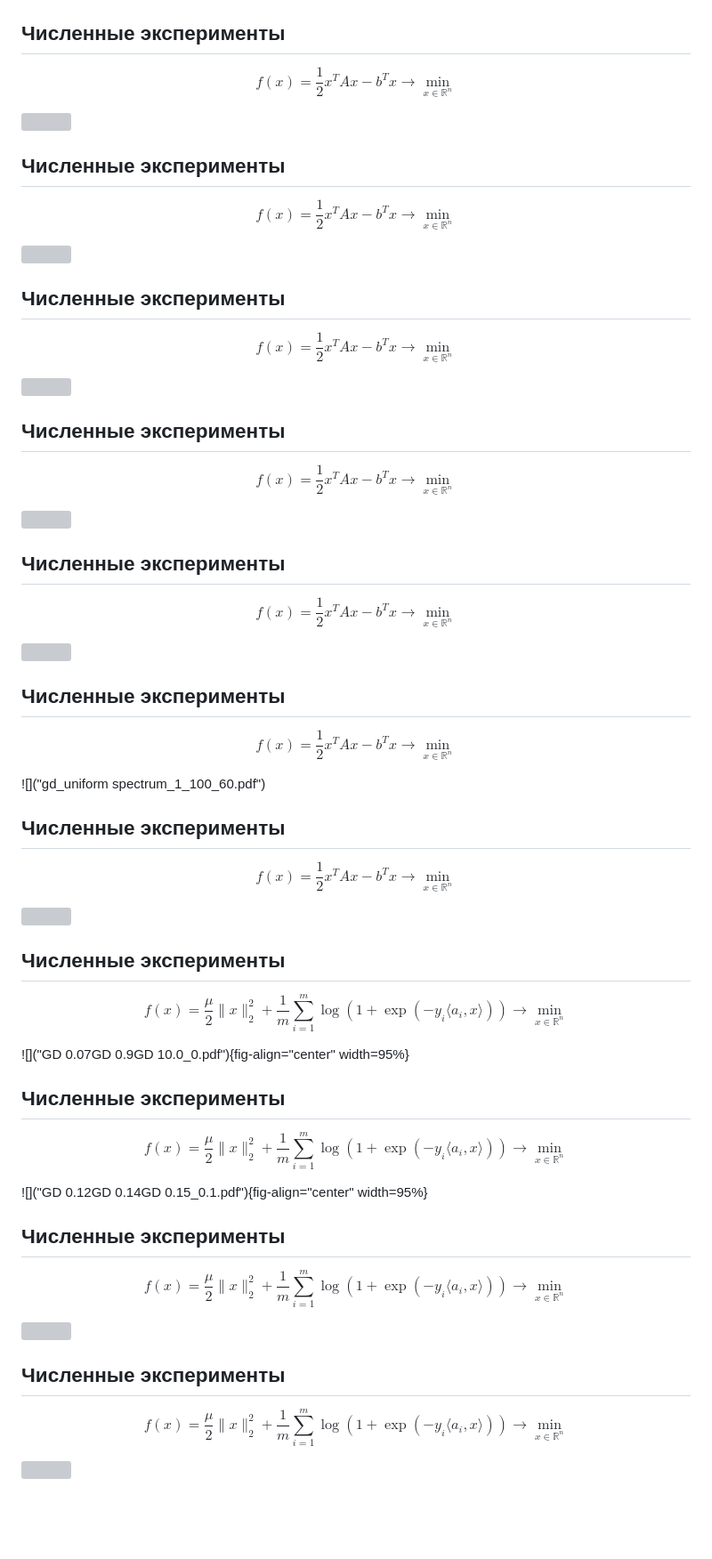
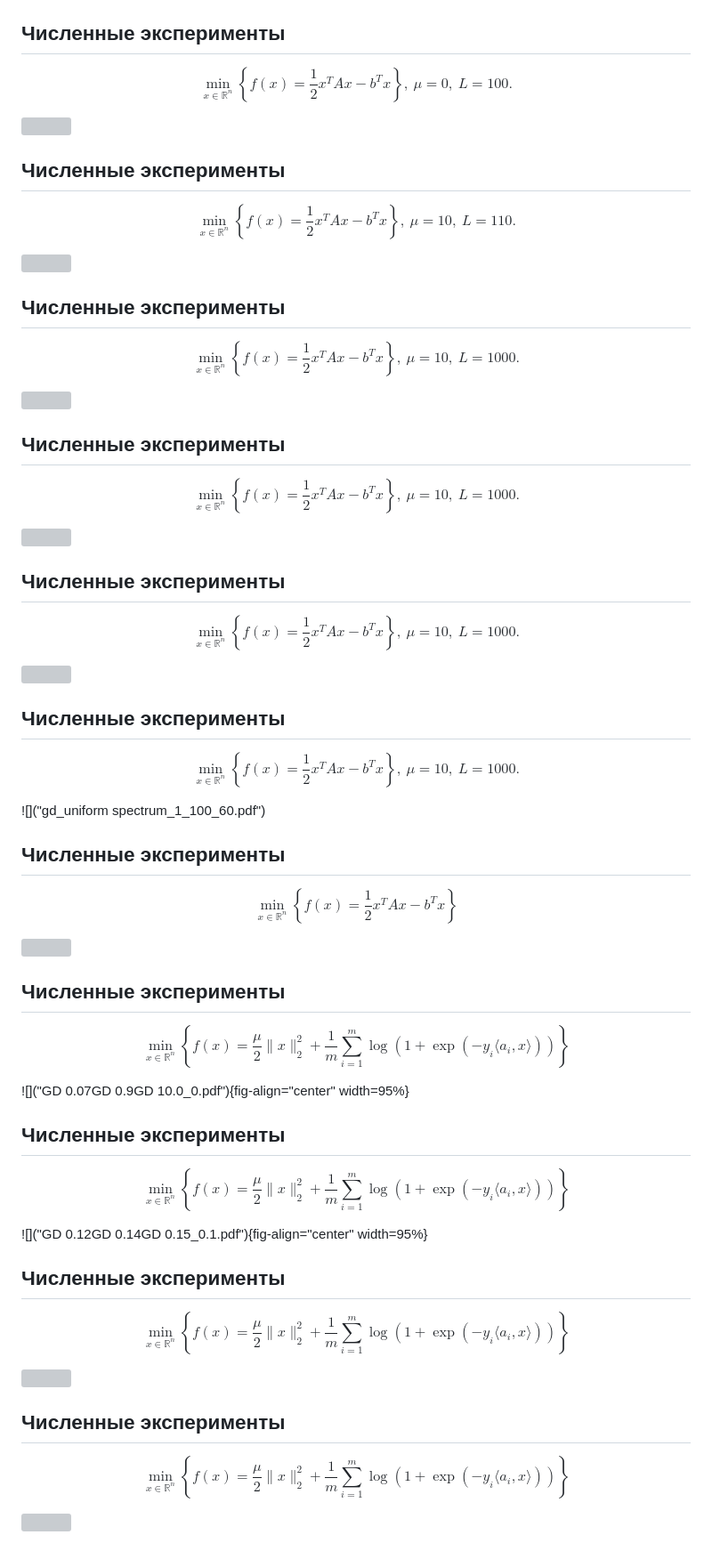
Before and after one commit to MerkulovDaniil/cu25, a Markdown page: lectures/7.md, the part around the change. Shown at 89% size. GitHub-like rendering; blank space fills up the shorter version; grey boxes are pictures that could not be loaded.

Commit message:
lecture 7: added min max eigenvalue for A, some minor fixes

```diff
--- a/lectures/7.md
+++ b/lectures/7.md
@@ -607,7 +607,7 @@ $$
 ## Численные эксперименты
 
 $$
-f(x) = \frac{1}{2} x^T A x - b^T x \to \min_{x \in \mathbb{R}^n}
+\min_{x \in \mathbb{R}^n} \left\{f(x) = \frac{1}{2} x^T A x - b^T x \right\} ,\ \mu = 0,\ L = 100.
 $$
 
 ![](gd_random_0.001_100_60.pdf)
@@ -615,7 +615,7 @@ $$
 ## Численные эксперименты
 
 $$
-f(x) = \frac{1}{2} x^T A x - b^T x \to \min_{x \in \mathbb{R}^n}
+\min_{x \in \mathbb{R}^n} \left\{f(x) = \frac{1}{2} x^T A x - b^T x \right\} , \ \mu = 10,\ L = 110.
 $$
 
 ![](gd_random_10_100_60.pdf)
@@ -623,7 +623,7 @@ $$
 ## Численные эксперименты
 
 $$
-f(x) = \frac{1}{2} x^T A x - b^T x \to \min_{x \in \mathbb{R}^n}
+\min_{x \in \mathbb{R}^n} \left\{f(x) = \frac{1}{2} x^T A x - b^T x \right\} , \ \mu = 10,\ L = 1000.
 $$
 
 ![](gd_random_10_1000_60.pdf)
@@ -631,7 +631,7 @@ $$
 ## Численные эксперименты
 
 $$
-f(x) = \frac{1}{2} x^T A x - b^T x \to \min_{x \in \mathbb{R}^n}
+\min_{x \in \mathbb{R}^n} \left\{f(x) = \frac{1}{2} x^T A x - b^T x \right\} , \ \mu = 10,\ L = 1000.
 $$
 
 ![](gd_clustered_10_1000_60.pdf)
@@ -639,7 +639,7 @@ $$
 ## Численные эксперименты
 
 $$
-f(x) = \frac{1}{2} x^T A x - b^T x \to \min_{x \in \mathbb{R}^n}
+\min_{x \in \mathbb{R}^n} \left\{f(x) = \frac{1}{2} x^T A x - b^T x \right\} , \ \mu = 10,\ L = 1000.
 $$
 
 ![](gd_clustered_10_1000_600.pdf)
@@ -647,7 +647,7 @@ $$
 ## Численные эксперименты
 
 $$
-f(x) = \frac{1}{2} x^T A x - b^T x \to \min_{x \in \mathbb{R}^n}
+\min_{x \in \mathbb{R}^n} \left\{f(x) = \frac{1}{2} x^T A x - b^T x \right\} , \ \mu = 10,\ L = 1000.
 $$
 
 ![]("gd_uniform spectrum_1_100_60.pdf")
@@ -655,7 +655,7 @@ $$
 ## Численные эксперименты
 
 $$
-f(x) = \frac{1}{2} x^T A x - b^T x \to \min_{x \in \mathbb{R}^n}
+\min_{x \in \mathbb{R}^n} \left\{f(x) = \frac{1}{2} x^T A x - b^T x \right\}
 $$
 
 ![](gd_Hilbert_1_10_60.pdf)
@@ -663,7 +663,7 @@ $$
 ## Численные эксперименты
 
 $$
-f(x) = \frac{\mu}{2} \|x\|_2^2 + \frac1m \sum_{i=1}^m \log (1 + \exp(- y_i \langle a_i, x \rangle)) \to \min_{x \in \mathbb{R}^n}
+\min_{x \in \mathbb{R}^n} \left\{ f(x) = \frac{\mu}{2} \|x\|_2^2 + \frac1m \sum_{i=1}^m \log (1 + \exp(- y_i \langle a_i, x \rangle)) \right\}
 $$
 
 ![]("GD 0.07GD 0.9GD 10.0_0.pdf"){fig-align="center" width=95%}
@@ -671,7 +671,7 @@ $$
 ## Численные эксперименты
 
 $$
-f(x) = \frac{\mu}{2} \|x\|_2^2 + \frac1m \sum_{i=1}^m \log (1 + \exp(- y_i \langle a_i, x \rangle)) \to \min_{x \in \mathbb{R}^n}
+\min_{x \in \mathbb{R}^n} \left\{ f(x) = \frac{\mu}{2} \|x\|_2^2 + \frac1m \sum_{i=1}^m \log (1 + \exp(- y_i \langle a_i, x \rangle)) \right\}
 $$
 
 ![]("GD 0.12GD 0.14GD 0.15_0.1.pdf"){fig-align="center" width=95%}
@@ -680,7 +680,7 @@ $$
 ## Численные эксперименты
 
 $$
-f(x) = \frac{\mu}{2} \|x\|_2^2 + \frac1m \sum_{i=1}^m \log (1 + \exp(- y_i \langle a_i, x \rangle)) \to \min_{x \in \mathbb{R}^n}
+\min_{x \in \mathbb{R}^n} \left\{ f(x) = \frac{\mu}{2} \|x\|_2^2 + \frac1m \sum_{i=1}^m \log (1 + \exp(- y_i \langle a_i, x \rangle)) \right\}
 $$
 
 ![](gd_non_linear_1000_300_0_None.pdf)
@@ -688,7 +688,7 @@ $$
 ## Численные эксперименты
 
 $$
-f(x) = \frac{\mu}{2} \|x\|_2^2 + \frac1m \sum_{i=1}^m \log (1 + \exp(- y_i \langle a_i, x \rangle)) \to \min_{x \in \mathbb{R}^n}
+\min_{x \in \mathbb{R}^n} \left\{ f(x) = \frac{\mu}{2} \|x\|_2^2 + \frac1m \sum_{i=1}^m \log (1 + \exp(- y_i \langle a_i, x \rangle)) \right\}
 $$
 
 ![](gd_non_linear_1000_300_1_None.pdf)
```
